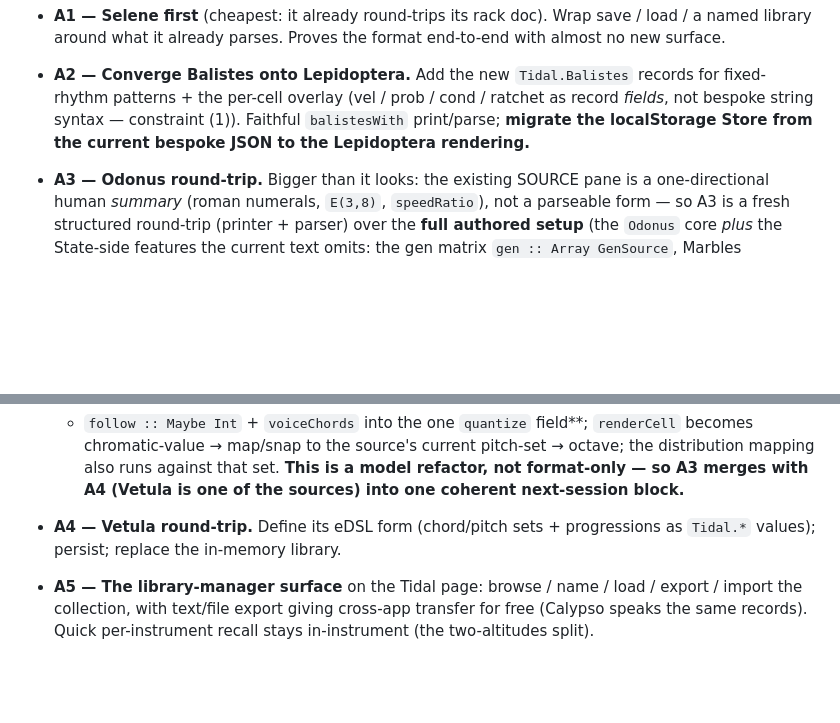
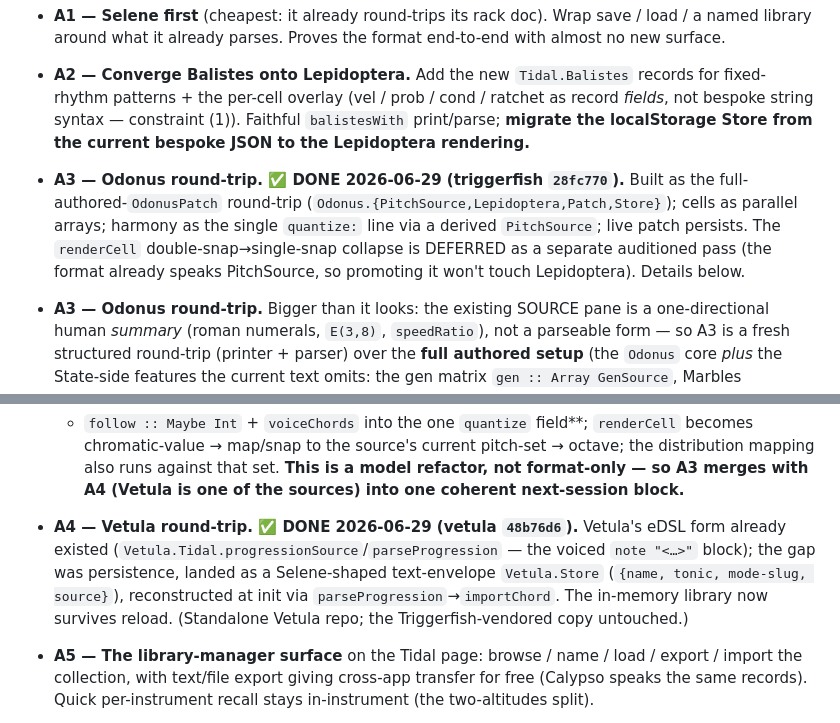
Before and after one commit to afcondon/triggerfish, a Markdown page: docs/PLAN-lepidoptera-routing-superdirt.md, 2 parts joined by grey strips. Rendered like a GitHub page; blank space fills up the shorter version.

Commit message:
docs: mark Lepidoptera A3 (Odonus) + A4 (Vetula) done in the plan
Co-Authored-By: Claude Opus 4.8 (1M context) <noreply@anthropic.com>
Claude-Session: https://claude.ai/code/session_012YD5AfrRrDtsQVbYVsKWo3

```diff
--- a/docs/PLAN-lepidoptera-routing-superdirt.md
+++ b/docs/PLAN-lepidoptera-routing-superdirt.md
@@ -28,6 +28,12 @@ is valid PureScript eDSL.
   ratchet as record *fields*, not bespoke string syntax — constraint (1)).
   Faithful `balistesWith` print/parse; **migrate the localStorage Store from the
   current bespoke JSON to the Lepidoptera rendering.**
+- **A3 — Odonus round-trip. ✅ DONE 2026-06-29 (triggerfish `28fc770`).** Built as
+  the full-authored-`OdonusPatch` round-trip (`Odonus.{PitchSource,Lepidoptera,Patch,Store}`);
+  cells as parallel arrays; harmony as the single `quantize:` line via a derived
+  `PitchSource`; live patch persists. The `renderCell` double-snap→single-snap
+  collapse is DEFERRED as a separate auditioned pass (the format already speaks
+  PitchSource, so promoting it won't touch Lepidoptera). Details below.
 - **A3 — Odonus round-trip.** Bigger than it looks: the existing SOURCE pane is a
   one-directional human *summary* (roman numerals, `E(3,8)`, `speedRatio`), not a
   parseable form — so A3 is a fresh structured round-trip (printer + parser) over
@@ -53,8 +59,12 @@ is valid PureScript eDSL.
   → octave; the distribution mapping also runs against that set. **This is a model
   refactor, not format-only — so A3 merges with A4 (Vetula is one of the sources)
   into one coherent next-session block.**
-- **A4 — Vetula round-trip.** Define its eDSL form (chord/pitch sets +
-  progressions as `Tidal.*` values); persist; replace the in-memory library.
+- **A4 — Vetula round-trip. ✅ DONE 2026-06-29 (vetula `48b76d6`).** Vetula's eDSL
+  form already existed (`Vetula.Tidal.progressionSource`/`parseProgression` — the
+  voiced `note "<…>"` block); the gap was persistence, landed as a Selene-shaped
+  text-envelope `Vetula.Store` (`{name, tonic, mode-slug, source}`), reconstructed
+  at init via `parseProgression`→`importChord`. The in-memory library now survives
+  reload. (Standalone Vetula repo; the Triggerfish-vendored copy untouched.)
 - **A5 — The library-manager surface** on the Tidal page: browse / name / load /
   export / import the collection, with text/file export giving cross-app
   transfer for free (Calypso speaks the same records). Quick per-instrument
```
